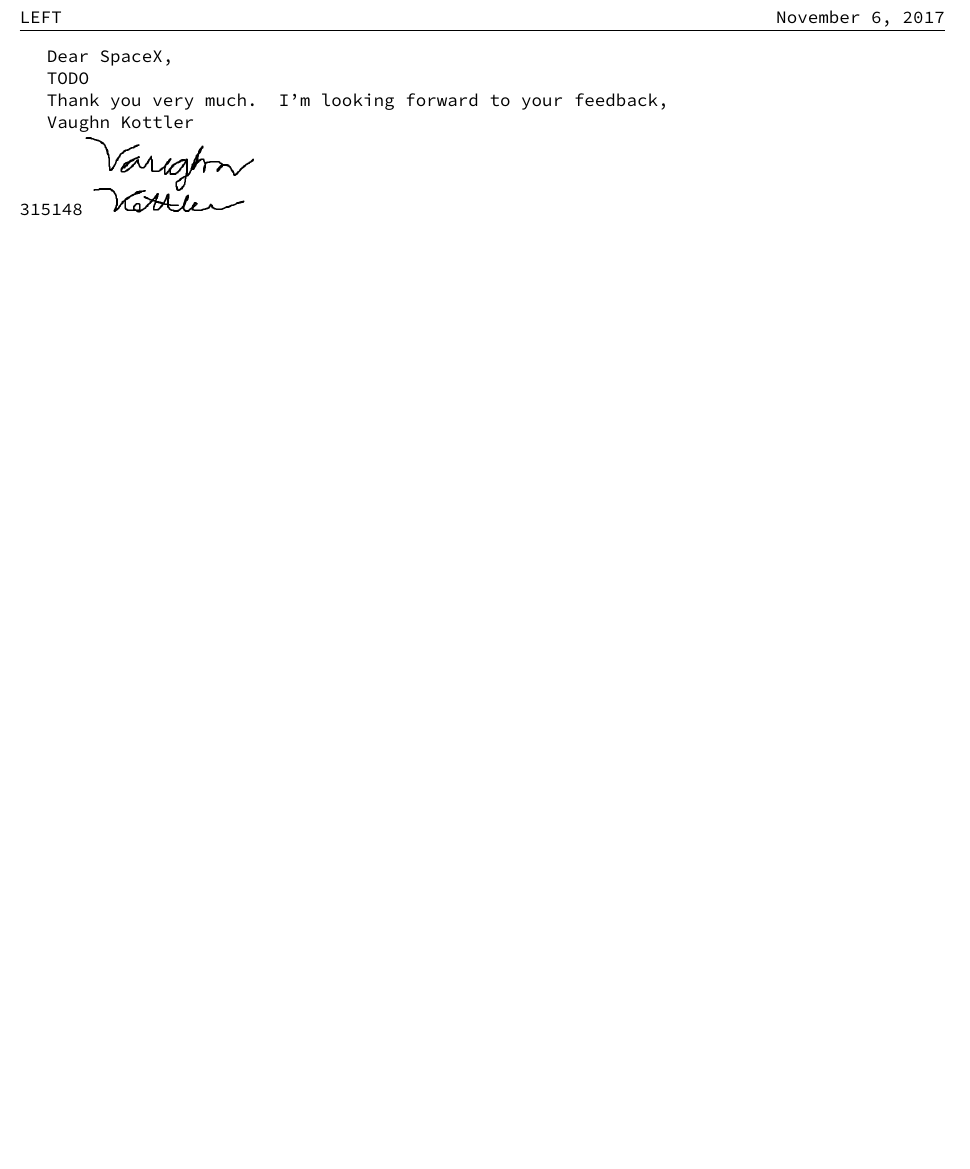
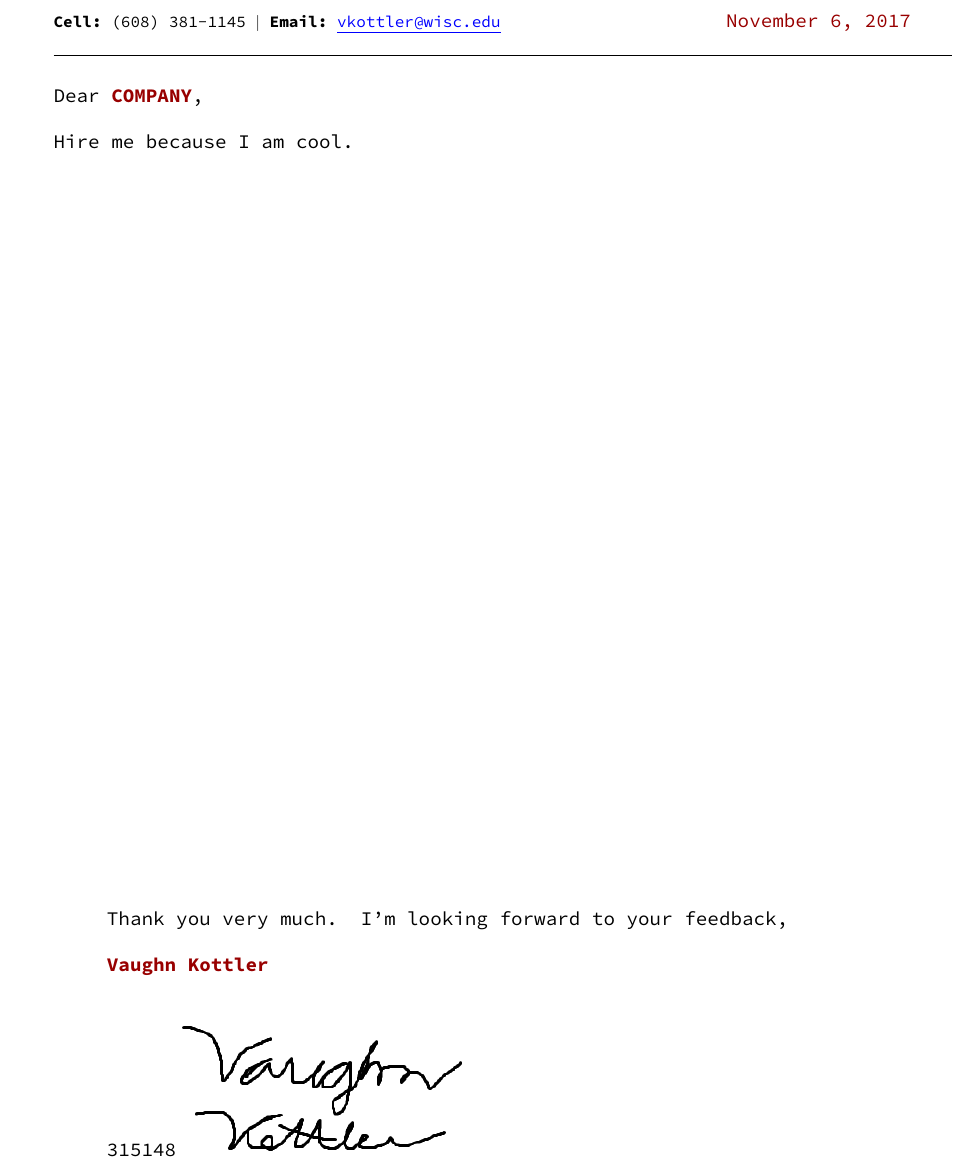
Before and after one commit to vkottler/resume, a LaTeX document (templates/cover_letter.tex): part of the page, cut at the place of the change, the shorter picture padded with empty space. Compiled offline with pdfLaTeX.

Commit message:
new cover letter template

```diff
--- a/templates/cover_letter.tex
+++ b/templates/cover_letter.tex
@@ -25,7 +34,10 @@
 \fancyhf{}
 
 % Top header
-\lhead{LEFT}
-\rhead{\today}
+\lhead{\footnotesize
+    \textbf{Cell:}\ (608) 381-1145 $\vert$
+    \textbf{Email:}\ \LINK{vkottler@wisc.edu}
+}
+\rhead{{\color{maroon}\today}}
 
 % Get rid of header horizontal rule
@@ -41,13 +53,15 @@
 %%%%%%%%%%%%%%%%%%%%%%%%%%%%%%%%%%%%%%%%%%%%%%%%%%%%%%%%%%%%%%%%%%%%%%%%%%%%%%%
 
 \begin{document}
-Dear SpaceX,
+{\centering\noindent\rule{7.75in}{0.5pt}}\break\break
+Dear {\color{maroon}\textbf{COMPANY}},
 
-TODO
+\noindent\break
+Hire me because I am cool.
 
-Thank you very much. I'm looking forward to your feedback,
-
-Vaughn Kottler
-\break
-\includegraphics[width=1.5in,natwidth=315,natheight=148]{signature.png}
+{\begin{textblock}{8}(1,8)\noindent
+Thank you very much. I'm looking forward to your feedback,\break\break
+{\color{maroon}\textbf{Vaughn Kottler}}\break\break\break
+\includegraphics[width=2.5in,natwidth=315,natheight=148]{signature.png}
+\end{textblock}}
 \end{document}
```
Also changed, not shown: main.tex (+3 -3 lines), templates/Makefile, templates/README.md, templates/cover_letter.pdf, templates/cover_letter.png (added), templates/cover_letter.tex (27 more changed lines).
